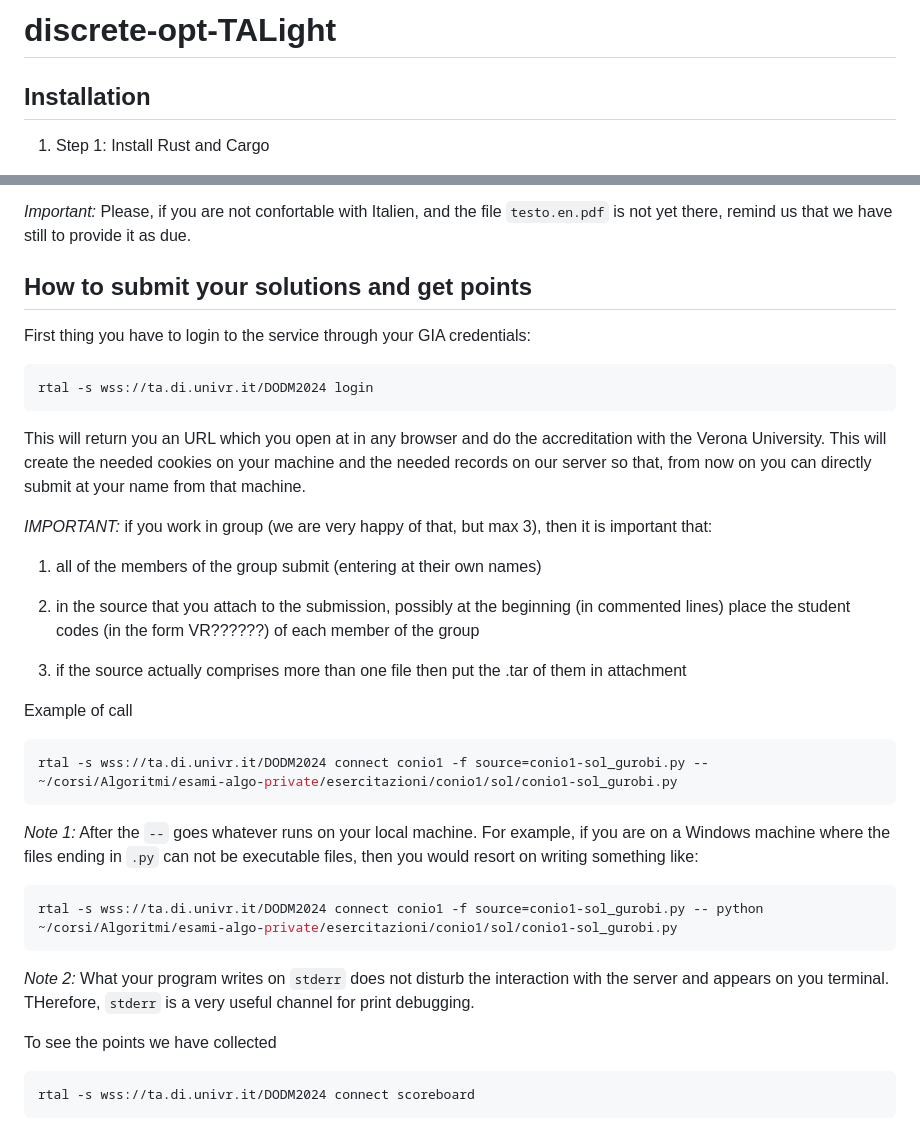
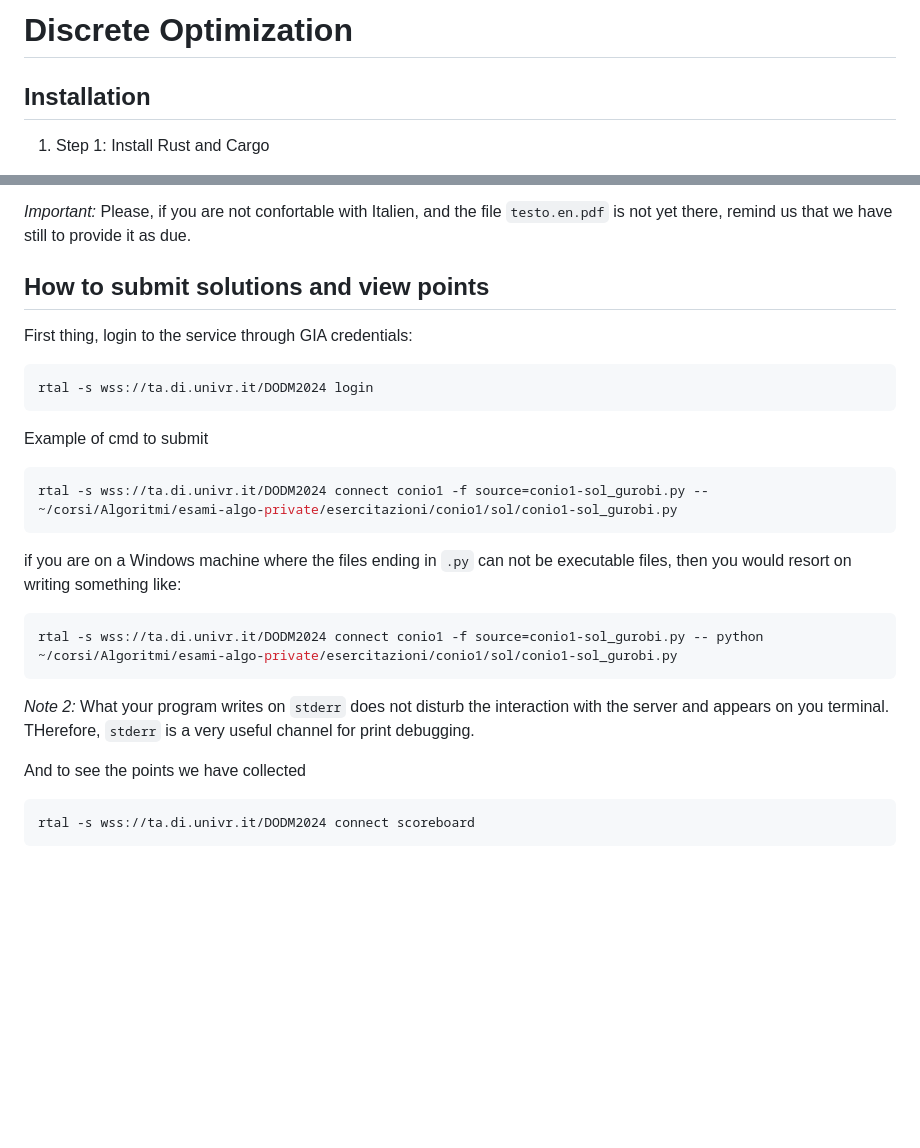
Before and after one commit to tieukhoimai/discrete-opt, a Markdown page: README.md, 2 parts joined by grey strips. Rendered like a GitHub page; blank space fills up the shorter version.

Commit message:
chore: modify README.md

````diff
--- a/README.md
+++ b/README.md
@@ -1,4 +1,4 @@
-# discrete-opt-TALight
+# Discrete Optimization
 
 ## Installation
 
@@ -80,31 +80,21 @@ So, for every problem, the main file is `testo.pdf`, that open (and/or prints) l
 
 *Important:* Please, if you are not confortable with Italien, and the file `testo.en.pdf` is not yet there, remind us that we have still to provide it as due.
 
-##  How to submit your solutions and get points
+##  How to submit solutions and view points
 
-First thing you have to login to the service through your GIA credentials:
+First thing, login to the service through GIA credentials:
 
 ```bash
 rtal -s wss://ta.di.univr.it/DODM2024 login
 ```
 
-This will return you an URL which you open at in any browser and do the accreditation with the Verona University. This will create the needed cookies on your machine and the needed records on our server so that, from now on you can directly submit at your name from that machine.
+Example of cmd to submit
 
-*IMPORTANT:* if you work in group (we are very happy of that, but max 3), then it is important that:
-
-1. all of the members of the group submit (entering at their own names)
-
-2. in the source that you attach to the submission, possibly at the beginning (in commented lines) place the student codes (in the form VR??????) of each member of the group
-
-3. if the source actually comprises more than one file then put the .tar of them in attachment
-
-Example of call
 ```bash
 rtal -s wss://ta.di.univr.it/DODM2024 connect conio1 -f source=conio1-sol_gurobi.py -- ~/corsi/Algoritmi/esami-algo-private/esercitazioni/conio1/sol/conio1-sol_gurobi.py
 ```
 
-*Note 1:* After the `--` goes whatever runs on your local machine.
-For example, if you are on a Windows machine where the files ending in `.py` can not be executable files, then you would resort on writing something like:
+if you are on a Windows machine where the files ending in `.py` can not be executable files, then you would resort on writing something like:
 
 ```bash
 rtal -s wss://ta.di.univr.it/DODM2024 connect conio1 -f source=conio1-sol_gurobi.py -- python ~/corsi/Algoritmi/esami-algo-private/esercitazioni/conio1/sol/conio1-sol_gurobi.py
@@ -112,7 +102,7 @@ rtal -s wss://ta.di.univr.it/DODM2024 connect conio1 -f source=conio1-sol_gurobi
 
 *Note 2:* What your program writes on `stderr` does not disturb the interaction with the server and appears on you terminal. THerefore, `stderr` is a very useful channel for print debugging.
 
-To see the points we have collected
+And to see the points we have collected
 
 ```bash
 rtal -s wss://ta.di.univr.it/DODM2024 connect scoreboard
````
